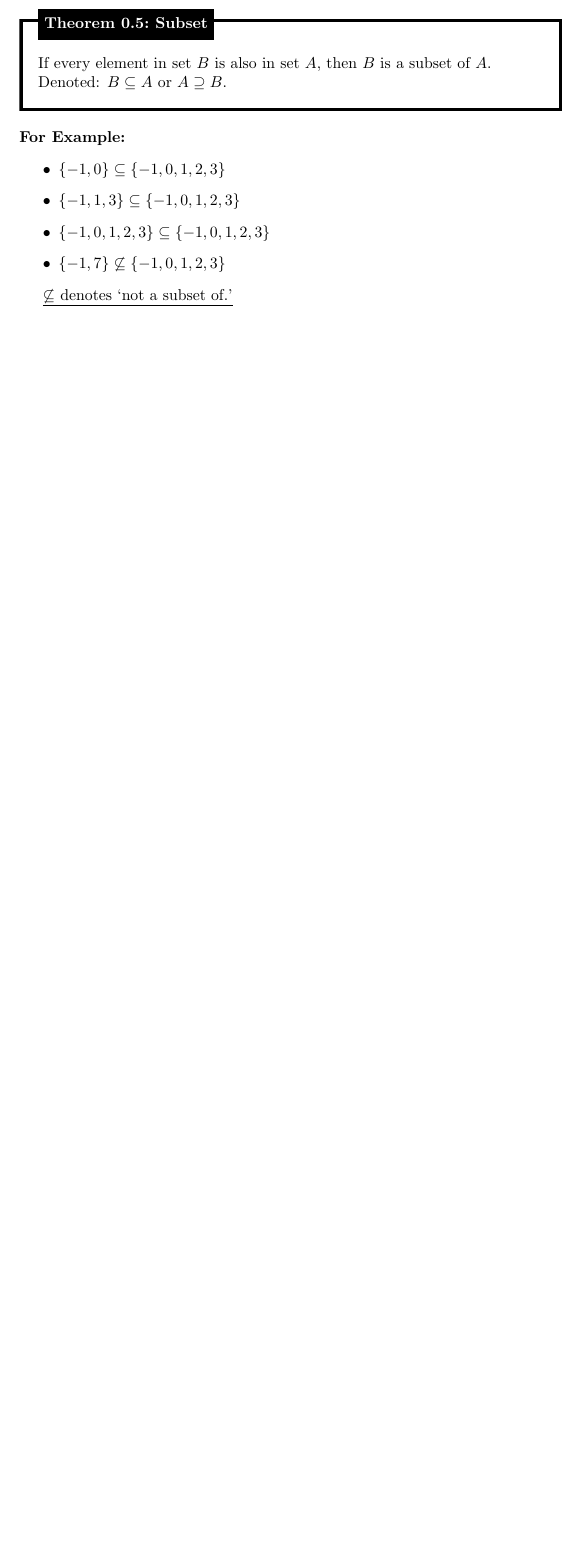
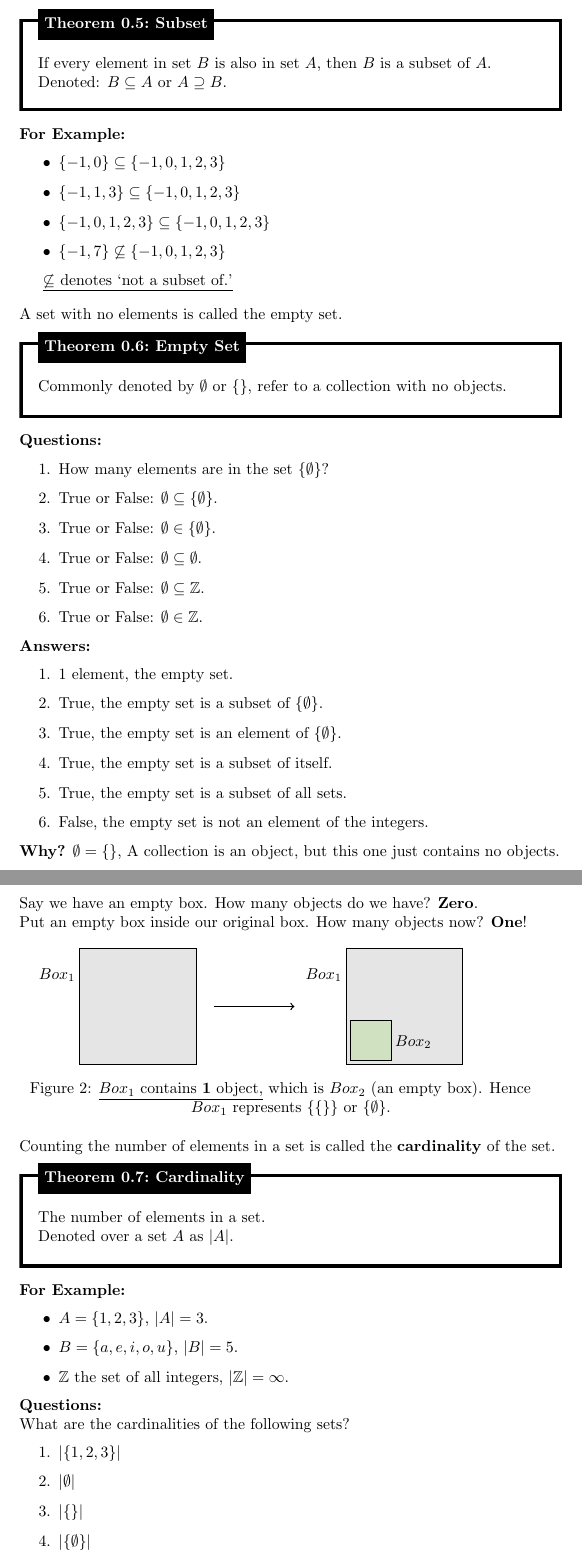
Before and after one commit to Concise-Works/int-discretus, a LaTeX document (main.tex, which reads Configs/configs.tex, Sections/sets.tex): part of page 3 of 3 before the commit and two parts of pages 3 and 4 of 5 after it, the two joined at a grey line, cut so that both start at the same text, the shorter picture padded with empty space. Compiled offline with pdfLaTeX.

Commit message:
empty sets

```diff
--- a/Configs/configs.tex
+++ b/Configs/configs.tex
@@ -1,6 +1,12 @@
 \usepackage[dvipsnames]{xcolor} % Required for specifying custom colors
+% Packages for custom shapes and boxes
 \usepackage{tikz} % Required for drawing custom shapes
 \usepackage[framemethod=TikZ]{mdframed} % Required for creating the theorem, definition, exercise and corollary boxes
 \input{Configs/boxes} % This file contains the code for the boxes
 
+% Packages for math symbols and images
 \usepackage{amssymb} % Math symbols such as \mathbb
+\usepackage{graphicx} % Required for including images
+
+% Package for customizing captions
+\usepackage{caption}  % Required for customizing captions
--- a/Sections/sets.tex
+++ b/Sections/sets.tex
@@ -111,4 +111,92 @@ equal to signs `$\leq$' and `$\geq$'.
 
 \underline{$\not\subseteq$ denotes `not a subset of.'}
 
-\vspace{2em}
+\vspace{1em}
+\noindent
+A set with no elements is called the empty set.
+\begin{theo}[Empty Set]{thm:empty_set}
+    Commonly denoted by $\emptyset$ or $\{\}$, refer to a collection with no objects.
+\end{theo}
+
+\noindent
+\textbf{Questions:}
+\begin{enumerate}
+    \item How many elements are in the set  $\{\emptyset\}$?
+    \item True or False: $\emptyset \subseteq \{\emptyset\}$.
+    \item True or False: $\emptyset \in \{\emptyset\}$.
+    \item True or False: $\emptyset \subseteq \emptyset$.
+    \item True or False: $\emptyset \subseteq \mathbb{Z}$.
+    \item True or False: $\emptyset \in \mathbb{Z}$.
+\end{enumerate}
+
+\noindent
+\textbf{Answers:}
+\begin{enumerate}
+    \item 1 element, the empty set.
+    \item True, the empty set is a subset of $\{\emptyset\}$.
+    \item True, the empty set is an element of $\{\emptyset\}$.
+    \item True, the empty set is a subset of itself.
+    \item True, the empty set is a subset of all sets.
+    \item False, the empty set is not an element of the integers.
+\end{enumerate}
+
+\noindent
+\textbf{Why?} $\emptyset=\{\}$, A collection is an object, but this one just contains no objects.\\
+
+\newpage
+\noindent
+Say we have an empty box. How many objects do we have? \textbf{Zero}.\\
+Put an empty box inside our original box. How many objects now? \textbf{One}!
+
+
+\begin{figure}[ht]
+    $\hspace{.2cm}$
+    \begin{tikzpicture}
+        % Set A
+        \draw[fill=gray!20] (0,0) rectangle (2.6cm,2.6cm);
+        \node at (-.5,2) {$Box_1$};
+
+        % arrow
+        \draw[->, thick] (3,1.3) -- (4.8,1.3);
+
+    \end{tikzpicture}
+    \begin{tikzpicture}
+        % Set A
+        \draw[fill=gray!20] (0,0) rectangle (2.6cm,2.6cm);
+        \node at (-.5,2) {$Box_1$};
+
+        % Set B
+        \draw[fill=OliveGreen!20] (1,1) rectangle (.1cm,.1cm);
+        \node at (1.5,0.5) {$Box_2$};
+
+        \hfill
+    \end{tikzpicture}
+    \caption{\centering \underline{$Box_1$ contains \textbf{1} object,} which is $Box_2$ (an empty box). Hence $\quad$
+        $Box_1$ represents $\{\{\}\}$ or $\{\emptyset\}$.}
+    \label{fig:empty_box}
+\end{figure}
+
+\noindent
+Counting the number of elements in a set is called the \textbf{cardinality} of the set.
+\begin{theo}[Cardinality]{thm:cardinality}
+    The number of elements in a set.\\
+    Denoted over a set $A$ as $|A|$.
+\end{theo}
+
+\noindent
+\textbf{For Example:}
+\begin{itemize}
+    \item $A = \{1, 2, 3\}$, $|A| = 3$.
+    \item $B = \{a, e, i, o, u\}$, $|B| = 5$.
+    \item $\mathbb{Z}$ the set of all integers, $|\mathbb{Z}| = \infty$.
+\end{itemize}
+
+\noindent
+\textbf{Questions:}\\
+What are the cardinalities of the following sets?
+\begin{enumerate}
+    \item $|\{1,2,3\}|$
+    \item $|\emptyset|$
+    \item $|\{\}|$
+    \item $|\{\emptyset\}|$
+    \item $|\{1,{2,3}\}|$
@@ -115,2 +214,4 @@ equal to signs `$\leq$' and `$\geq$'.
+\newpage
+
 \noindent
 Explicitly defining a set, say $\{1, 2, 3, ...\}$, is called \textbf{set-roster notation}.\\
```
Also changed, not shown: main.pdf, Sections/sets.tex (13 more changed lines), 7 other files.
